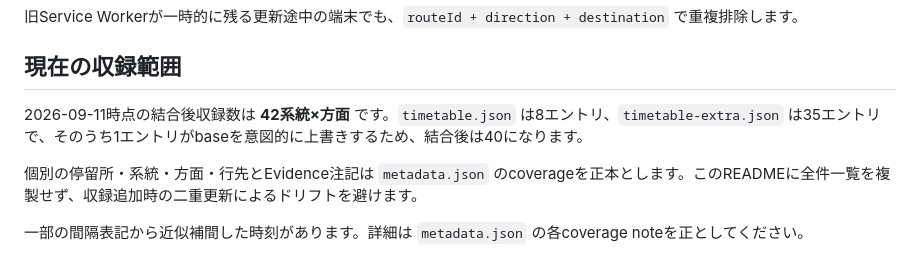
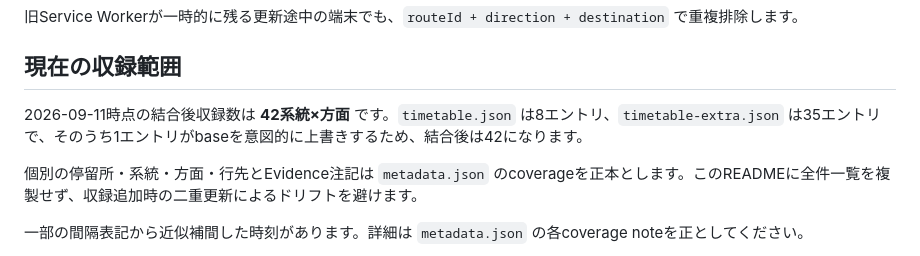
Before and after one commit to oosaka0123-sudo/osaka-nextbus, a Markdown page: data/README.md, the part around the change. Drawn GitHub-style.

```diff
--- a/data/README.md
+++ b/data/README.md
@@ -96,7 +96,7 @@ P11には行き先・方面が無いため、`routes.json` は停留所と系統
 
 ## 現在の収録範囲
 
-2026-09-11時点の結合後収録数は **42系統×方面** です。`timetable.json` は8エントリ、`timetable-extra.json` は35エントリで、そのうち1エントリがbaseを意図的に上書きするため、結合後は40になります。
+2026-09-11時点の結合後収録数は **42系統×方面** です。`timetable.json` は8エントリ、`timetable-extra.json` は35エントリで、そのうち1エントリがbaseを意図的に上書きするため、結合後は42になります。
 
 個別の停留所・系統・方面・行先とEvidence注記は `metadata.json` のcoverageを正本とします。このREADMEに全件一覧を複製せず、収録追加時の二重更新によるドリフトを避けます。
 
```
Also changed, not shown: README.md (+1 -1 lines).
